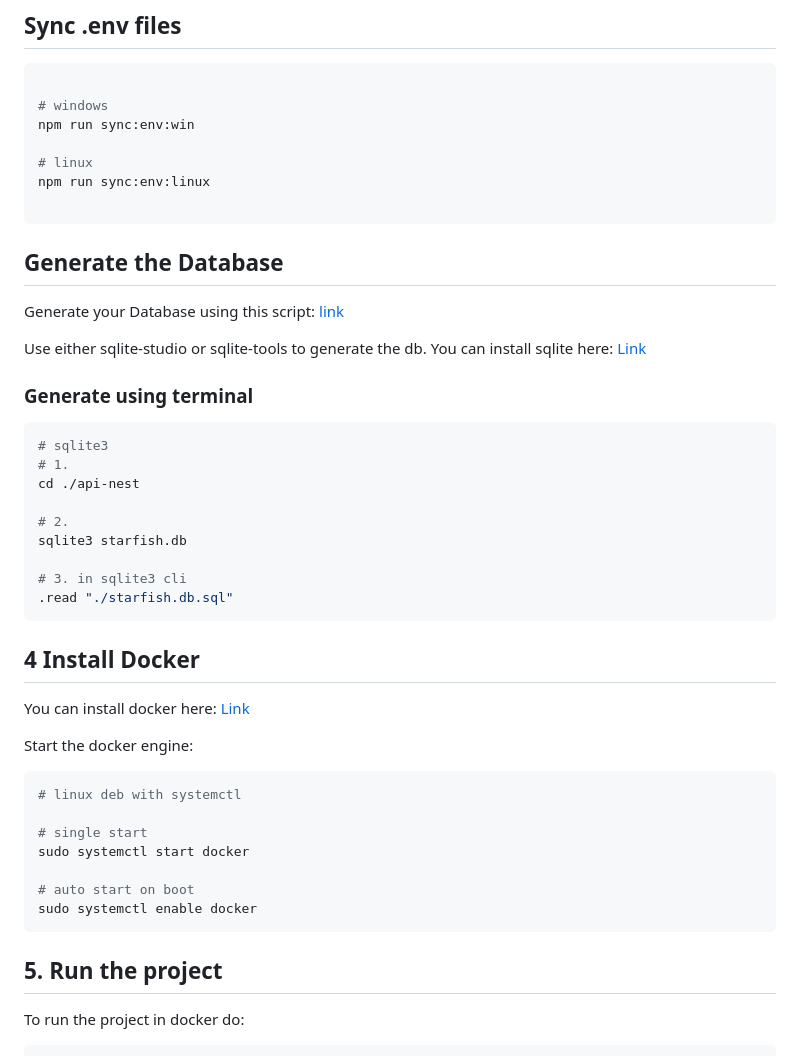
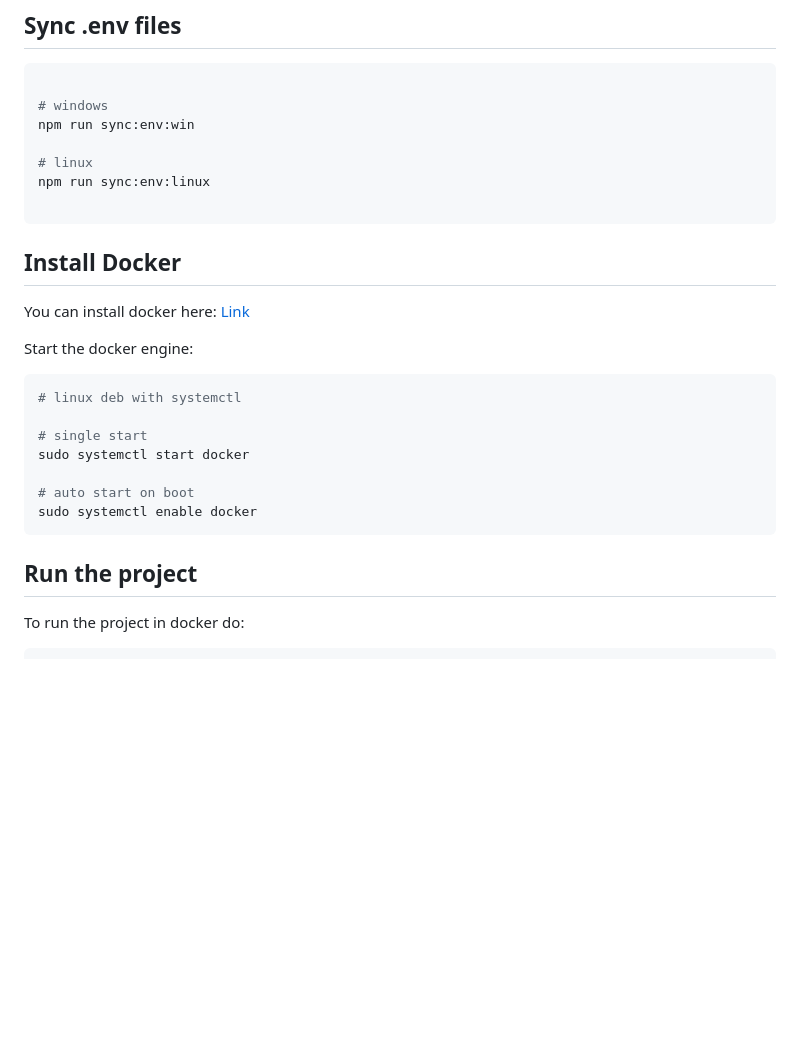
Before and after one commit to OG-Design/StarfishAI, a Markdown page: README.md, the part around the change. Rendered like a GitHub page; blank space fills up the shorter version.

````diff
--- a/README.md
+++ b/README.md
@@ -66,7 +66,7 @@ npm run sync:env:linux
 
 ```
 
-## Generate the Database
+<!-- ## Generate the Database
 
 Generate your Database using this script: [link](./api-nest/starfish.db.sql)
 
@@ -83,9 +83,9 @@ sqlite3 starfish.db
 
 # 3. in sqlite3 cli
 .read "./starfish.db.sql"
-```
+``` -->
 
-## 4 Install Docker
+## Install Docker
 
 You can install docker here: [Link](https://www.docker.com/)
 
@@ -101,7 +101,7 @@ sudo systemctl enable docker
 ```
 
 
-## 5. Run the project
+## Run the project
 
 To run the project in docker do:
 
````
Also changed, not shown: api-nest/README.md (+0 -40 lines).
